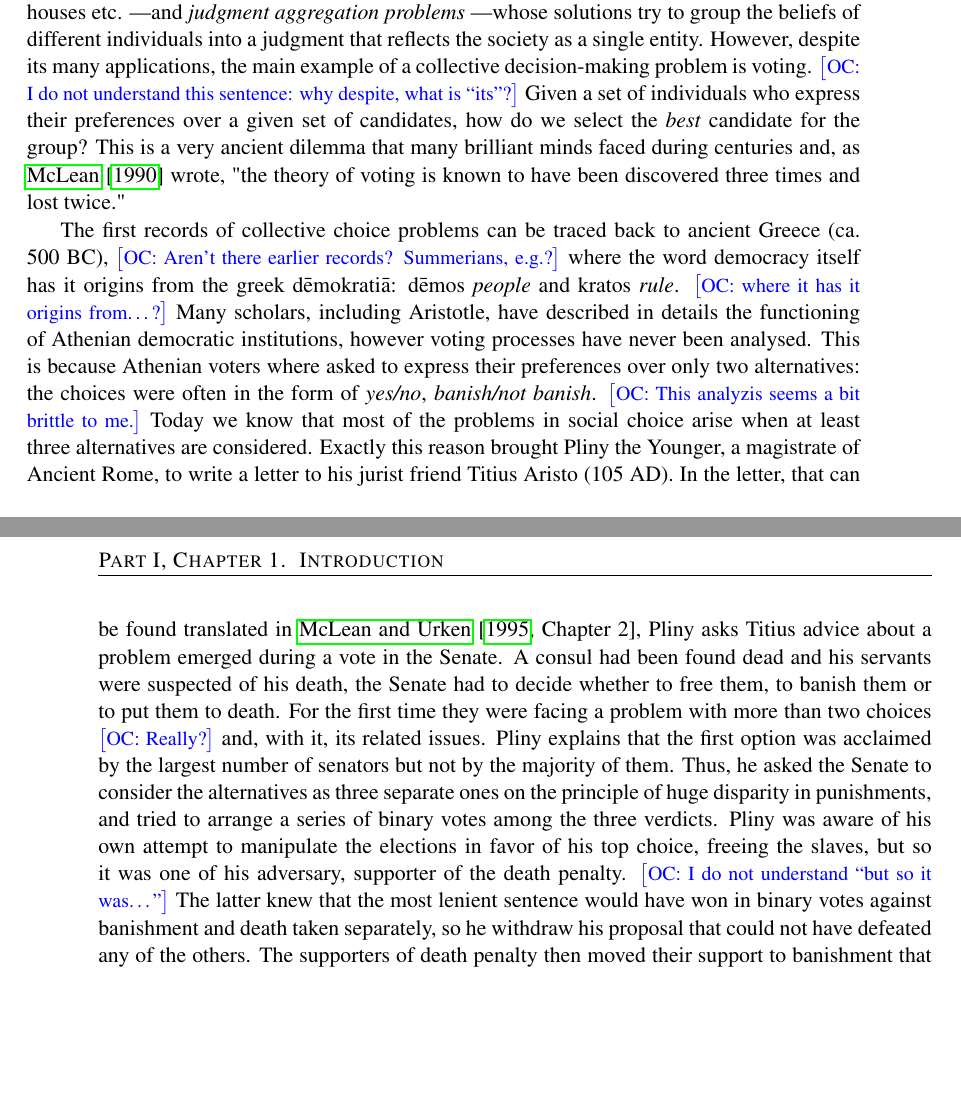
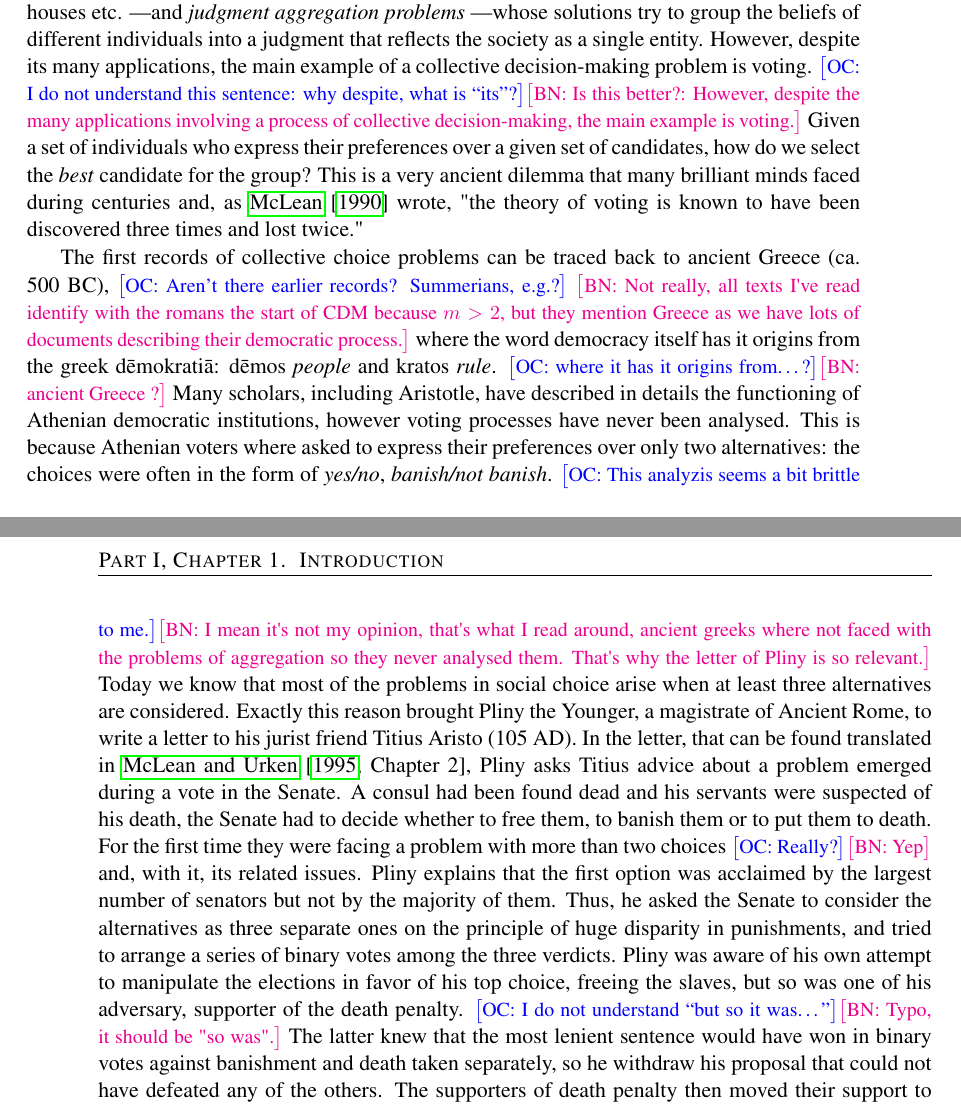
Before and after one commit to xoxor/thesis, a LaTeX thesis (thesis.tex, which reads chapters/introduction.tex): two parts of pages 11 and 12 of 36, joined at a grey line, cut so that both start at the same text, the shorter picture padded with empty space. Compiled offline with pdfLaTeX.

Commit message:
response comments

```diff
--- a/chapters/introduction.tex
+++ b/chapters/introduction.tex
@@ -7,17 +7,17 @@
 This chapter aims at presenting the theory behind collective decision-making processes: Social Choice Theory. Starting from the history of this field, we study its goals, challenges and evolution. In particular, we focus our attention on some of the problems of this theory and describe the questions that will be explored during the rest of the dissertation.
 
 Collective decision-making is a process in which individual preferences are aggregated to form a single group choice. This broad definition allows to consider instances that seem very different from each other. Some examples include \textit{fair allocation problems} \textemdash which address the problem of fairly dividing some resources among individuals who have different interests in such resources\textemdash \textit{matching problems} \textemdash which deal with the problem of matching individuals from two separate groups considering their preferences, e.g. students to schools, tenants to houses etc. \textemdash and \textit{judgment aggregation problems} \textemdash whose solutions try to group the beliefs of different individuals into a judgment that reflects the society as a single entity. However, despite its many applications, the main example of a collective decision-making problem is voting.
-\commentOC{I do not understand this sentence: why despite, what is “its”?}
+\commentOC{I do not understand this sentence: why despite, what is “its”?}\commentBN{Is this better?: However, despite the many applications involving a process of collective decision-making, the main example is voting.}
 Given a set of individuals who express their preferences over a given set of candidates, how do we select the \textit{best} candidate for the group? This is a very ancient dilemma that many brilliant minds faced during centuries and, as \citet{McLean1990} wrote, "the theory of voting is known to have been discovered three times and lost twice."
 
 The first records of collective choice problems can be traced back to ancient Greece (ca. 500 BC),
-\commentOC{Aren’t there earlier records? Summerians, e.g.?} where the word democracy itself has it origins from the greek dēmokratiā: dēmos \textit{people} and kratos \textit{rule}. \commentOC{where it has it origins from…?}
+\commentOC{Aren’t there earlier records? Summerians, e.g.?} \commentBN{Not really, all texts I've read identify with the romans the start of CDM because $m>2$, but they mention Greece as we have lots of documents describing their democratic process.} where the word democracy itself has it origins from the greek dēmokratiā: dēmos \textit{people} and kratos \textit{rule}. \commentOC{where it has it origins from…?}\commentBN{ancient Greece ?}
 Many scholars, including Aristotle, have described in details the functioning of Athenian democratic institutions, however voting processes have never been analysed. This is because Athenian voters where asked to express their preferences over only two alternatives: the choices were often in the form of \textit{yes/no}, \textit{banish/not banish}.
-\commentOC{This analyzis seems a bit brittle to me.}
+\commentOC{This analyzis seems a bit brittle to me.}\commentBN{I mean it's not my opinion, that's what I read around, ancient greeks where not faced with the problems of aggregation so they never analysed them. That's why the letter of Pliny is so relevant.}
 Today we know that most of the problems in social choice arise when at least three alternatives are considered. Exactly this reason brought Pliny the Younger, a magistrate of Ancient Rome, to write a letter to his jurist friend Titius Aristo (105 AD). In the letter, that can be found translated in \citet[Chapter 2]{McLeanUrken1995}, Pliny asks Titius advice about a problem emerged during a vote in the Senate. A consul had been found dead and his servants were suspected of his death, the Senate had to decide whether to free them, to banish them or to put them to death. For the first time they were facing a problem with more than two choices
-\commentOC{Really?}
-and, with it, its related issues. Pliny explains that the first option was acclaimed by the largest number of senators but not by the majority of them. Thus, he asked the Senate to consider the alternatives as three separate ones on the principle of huge disparity in punishments, and tried to arrange a series of binary votes among the three verdicts. Pliny was aware of his own attempt to manipulate the elections in favor of his top choice, freeing the slaves, but so it was one of his adversary, supporter of the death penalty.
-\commentOC{I do not understand “but so it was…”}
+\commentOC{Really?}\commentBN{Yep}
+and, with it, its related issues. Pliny explains that the first option was acclaimed by the largest number of senators but not by the majority of them. Thus, he asked the Senate to consider the alternatives as three separate ones on the principle of huge disparity in punishments, and tried to arrange a series of binary votes among the three verdicts. Pliny was aware of his own attempt to manipulate the elections in favor of his top choice, freeing the slaves, but so was one of his adversary, supporter of the death penalty.
+\commentOC{I do not understand “but so it was…”}\commentBN{Typo, it should be "so was".}
 The latter knew that the most lenient sentence would have won in binary votes against banishment and death taken separately, so he withdraw his proposal that could not have defeated any of the others. The supporters of death penalty then moved their support to banishment that easily won having now a strong majority. Note how by changing the way we aggregate the same set of preferences we can have completely different outcomes.
 \commentOC{Nice intro. I want to read the next part.}
 
```
